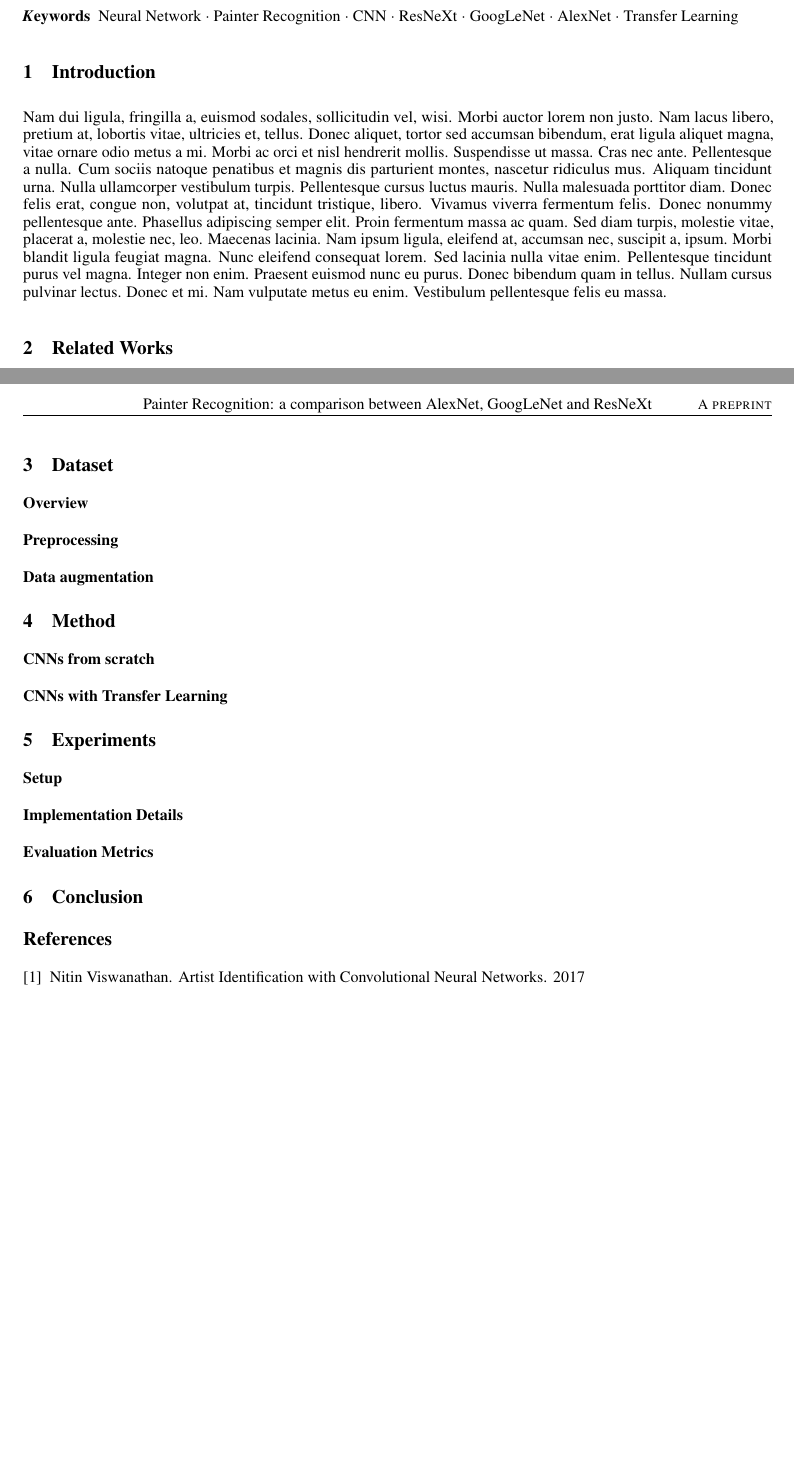
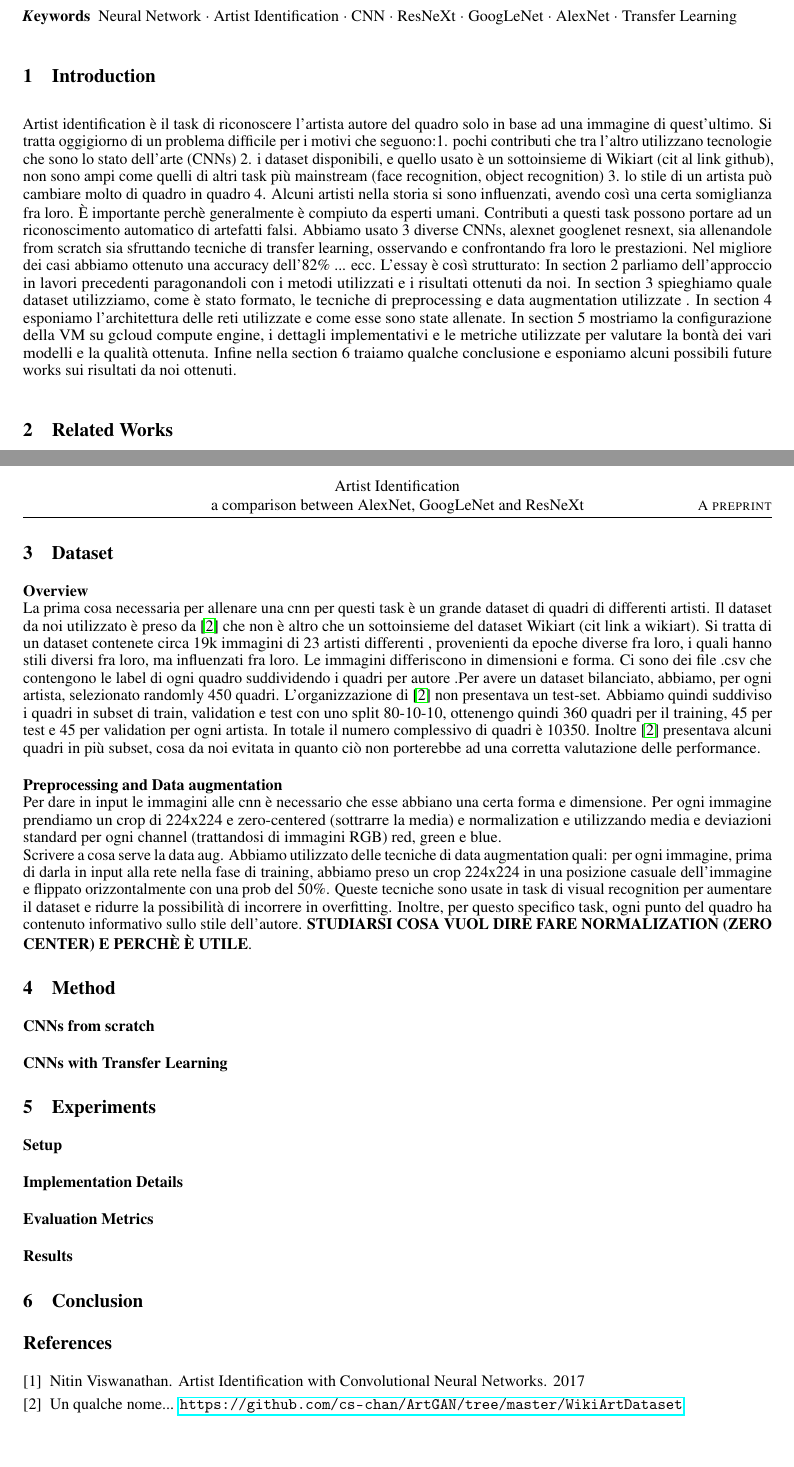
Before and after one commit to BottCode/Artist-Identification-with-Convolutional-Neural-Networks, a LaTeX paper (report.tex): two parts of pages 1 and 2 of 2, joined at a grey line, cut so that both start at the same text, the shorter picture padded with empty space. Compiled offline with pdfLaTeX.

Commit message:
Italian skeleton about abstract, introduction and dataset

```diff
--- a/report.tex
+++ b/report.tex
@@ -13,7 +13,7 @@
 \usepackage{microtype}      % microtypography
 \usepackage{lipsum}
 
-\title{Painter Recognition: a comparison between AlexNet, GoogLeNet and ResNeXt}
+\title{Artist Identification	\\  a comparison between AlexNet, GoogLeNet and ResNeXt}
 
 
 \author{
@@ -53,13 +54,15 @@ Università di Padova \\
 
 
 % keywords can be removed
-\keywords{Neural Network \and Painter Recognition \and CNN \and ResNeXt \and GoogLeNet \and AlexNet \and Transfer Learning}
+\keywords{Neural Network \and Artist Identification \and CNN \and ResNeXt \and GoogLeNet \and AlexNet \and Transfer Learning}
 
 
 \section{Introduction}
-\lipsum[2]
-\lipsum[3]
-
-
+Artist identification è il task di riconoscere l'artista autore del quadro solo in base ad una immagine di quest'ultimo. Si tratta oggigiorno di un problema difficile per i motivi che seguono:1. pochi contributi che tra l'altro utilizzano tecnologie che sono lo stato dell'arte (CNNs) 2. i dataset disponibili, e quello usato è un sottoinsieme di Wikiart (cit al link github), non sono ampi come quelli di altri task più mainstream (face recognition, object recognition) 3. lo stile di un artista può cambiare molto di quadro in quadro 4. Alcuni artisti nella storia si sono influenzati, avendo così una certa somiglianza fra loro. È importante perchè generalmente è compiuto da esperti umani. Contributi a questi task possono portare ad un riconoscimento automatico di artefatti falsi.
+Abbiamo usato 3 diverse CNNs, alexnet googlenet resnext, sia allenandole from scratch sia sfruttando tecniche di transfer learning, osservando e confrontando fra loro le prestazioni. Nel migliore dei casi abbiamo ottenuto una accuracy dell'82\% ... ecc.
+L'essay è così strutturato: In section 2 parliamo dell'approccio in lavori precedenti paragonandoli con i metodi utilizzati e i risultati ottenuti da noi. In section 3 spieghiamo quale dataset utilizziamo, come è stato formato, le tecniche di preprocessing e data augmentation utilizzate .
+In section 4  esponiamo l'architettura delle reti utilizzate e come esse sono state allenate.
+In section 5 mostriamo la configurazione della  VM su gcloud compute engine, i dettagli implementativi e le metriche utilizzate per valutare la bontà dei vari modelli e la qualità ottenuta.
+Infine nella section 6 traiamo qualche conclusione e esponiamo alcuni possibili future works sui risultati da noi ottenuti.
 \section{Related Works}
 
@@ -67,11 +70,15 @@ Università di Padova \\
 
 \section{Dataset}
 
-\paragraph{Overview}
-
-\paragraph{Preprocessing}
-
-\paragraph{Data augmentation}
+\paragraph{Overview}\mbox{}\\
+La prima cosa necessaria per allenare una cnn per questi task è un grande dataset di quadri di differenti artisti. Il dataset da noi utilizzato è preso da \cite{ArtGANDataset} che non è altro che un sottoinsieme del dataset Wikiart (cit link a wikiart). Si tratta di un dataset contenete circa 19k immagini di 23 artisti differenti , provenienti da epoche diverse fra loro, i quali hanno stili diversi fra loro, ma influenzati fra loro. Le immagini differiscono in dimensioni e forma.  Ci sono dei file .csv che contengono le label di ogni quadro suddividendo i quadri per  autore .Per avere un dataset bilanciato, abbiamo, per ogni artista, selezionato randomly 450 quadri.
+L'organizzazione di \cite{ArtGANDataset} non presentava un test-set. Abbiamo quindi suddiviso i quadri in subset di train, validation e test con uno split 80-10-10, ottenengo quindi 360 quadri per il training, 45 per test e 45 per validation per ogni artista. In totale il numero complessivo di quadri è 10350.
+Inoltre \cite{ArtGANDataset} presentava alcuni quadri in più subset, cosa da noi evitata in quanto ciò non porterebbe ad una corretta valutazione delle performance.
+\paragraph{Preprocessing and Data augmentation}\mbox{}\\
+Per dare in input le immagini alle cnn è necessario che esse abbiano una certa forma e dimensione. Per ogni immagine prendiamo un crop di 224x224 e zero-centered (sottrarre la media) e normalization e utilizzando media e deviazioni standard per ogni channel (trattandosi di immagini RGB) red, green e blue. \\
+Scrivere a cosa serve la data aug. Abbiamo utilizzato delle tecniche di data augmentation quali: per ogni immagine, prima di darla in input alla rete nella fase di training, abbiamo preso un crop 224x224 in una posizione casuale dell'immagine e flippato orizzontalmente con una prob del 50\%. Queste tecniche sono usate in task di visual recognition per aumentare il dataset e ridurre la possibilità di incorrere in overfitting.
+Inoltre, per questo specifico task, ogni punto del quadro ha contenuto informativo sullo stile dell'autore.
+\textbf{STUDIARSI COSA VUOL DIRE FARE NORMALIZATION (ZERO CENTER) E PERCHÈ È UTILE}.
 
 \section{Method}
 
@@ -88,6 +95,8 @@ Università di Padova \\
 
 \paragraph{Evaluation Metrics}
 
+\paragraph{Results}
+
 
 
 
@@ -100,6 +109,10 @@ Università di Padova \\
 	Nitin Viswanathan.
 	\newblock Artist Identification with Convolutional Neural Networks. \newblock 2017
 
+	\bibitem{ArtGANDataset}
+	Un qualche nome... \newblock
+	\url{https://github.com/cs-chan/ArtGAN/tree/master/WikiArt Dataset}
+
 \end{thebibliography}
 
 
```
Also changed, not shown: report.tex (5 more changed lines).
